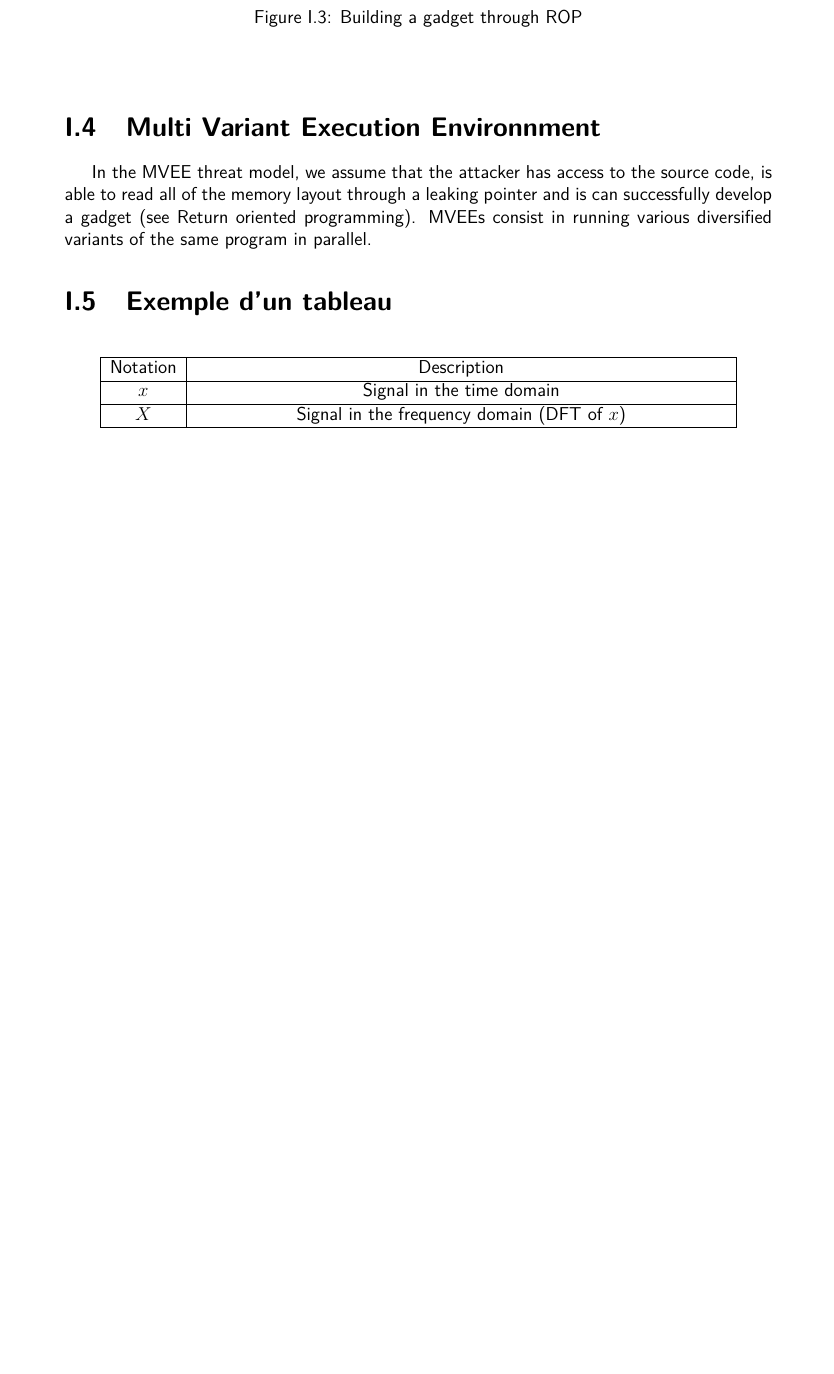
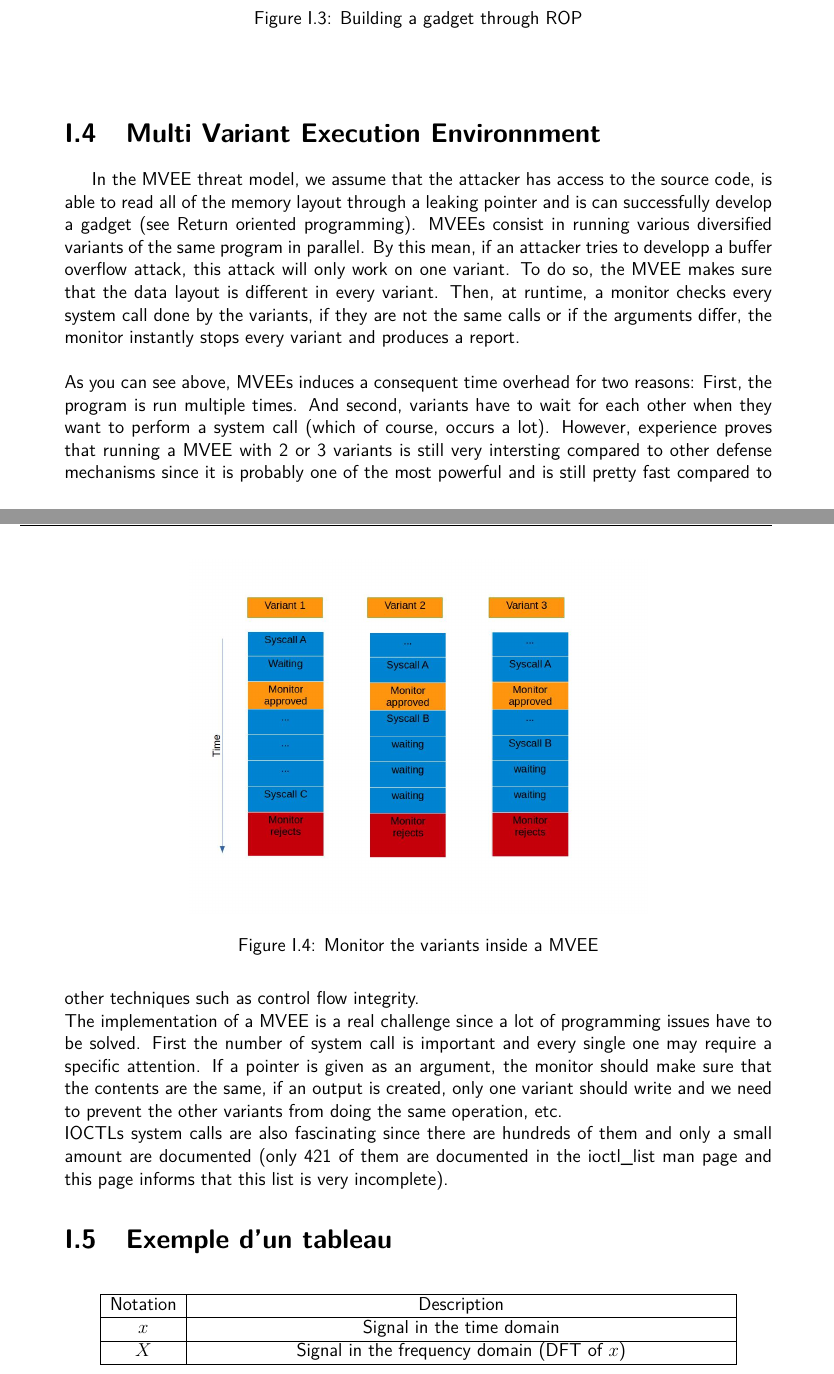
Before and after one commit to croustibaie/report, a LaTeX document (Rapport/Rapport.tex): part of page 15 of 29 before the commit and two parts of pages 15 and 16 of 29 after it, the two joined at a grey line, cut so that both start at the same text, the shorter picture padded with empty space. Compiled offline with pdfLaTeX.

Commit message:
MVEE presentation

```diff
--- a/Rapport/Rapport.tex
+++ b/Rapport/Rapport.tex
@@ -40,8 +40,8 @@
 \logo{uci.jpeg}
 \specialite{SIS/TIC}
 \annees{2014-2015}
-\titre{Ton titre ici}
-\soustitre{Ton sous-titre ici}
+\titre{Detecting address sensitivity in Multi Variant Execution Environnment (MVEE)}
+\soustitre{How to make real life programs compatible with MVEEs}
 \illustration{illustration.jpg}
 \confidentialite{Non-confidential report and publishable on Internet}
 \auteur{Thomas Bourguenolle}
@@ -119,7 +119,21 @@ referenced by a specific cache. Thus, the attacker will overflow this cache with
 
 In the MVEE threat model, we assume that the attacker has access to the source code, is able to read all of the memory layout through a leaking pointer and
 is can successfully develop a gadget (see \id{Return oriented programming}).
-MVEEs consist in running various diversified variants of the same program in parallel.
+MVEEs consist in running various diversified variants of the same program in parallel. By this mean, if an attacker tries to developp
+a buffer overflow attack, this attack will only work on one variant. To do so, the MVEE makes sure that the data layout is
+different in every variant. Then, at runtime, a monitor checks every system call done by the variants, if they are not the same
+calls or if the arguments differ, the monitor instantly stops every variant and produces a report. \\
+\image{label}{Monitor the variants inside a MVEE}{height=8cm}{MVEE.jpg} \\
+As you can see above, MVEEs induces a consequent time overhead for two reasons: First, the program is run multiple times. And second,
+variants have to wait for each other when they want to perform a system call (which of course, occurs a lot).
+However, experience proves that running a MVEE with 2 or 3 variants is still very intersting compared to other defense mechanisms
+since it is probably one of the most powerful and is still pretty fast compared to other techniques such as control flow integrity.
+\\The implementation of a MVEE is a real challenge since a lot of programming issues have to be solved.
+First the number of system call is important and every single one may require a specific attention. If a pointer is given as an argument,
+the monitor should make sure that the contents are the same, if an output is created, only one variant should write and we need to
+prevent the other variants from doing the same operation, etc. \\ IOCTLs system calls are also fascinating since there are hundreds
+of them and only a small amount are documented (only 421 of them are documented in the ioctl\_list man page and this page informs
+that this list is very incomplete).
 
 \section{Exemple d'un tableau}
 \begin{tableau}{notation}{Notations}{|c|C{12cm}|}
```
Also changed, not shown: Rapport/MVEE.jpg (added), Rapport/Rapport.pdf, 12 other files.
